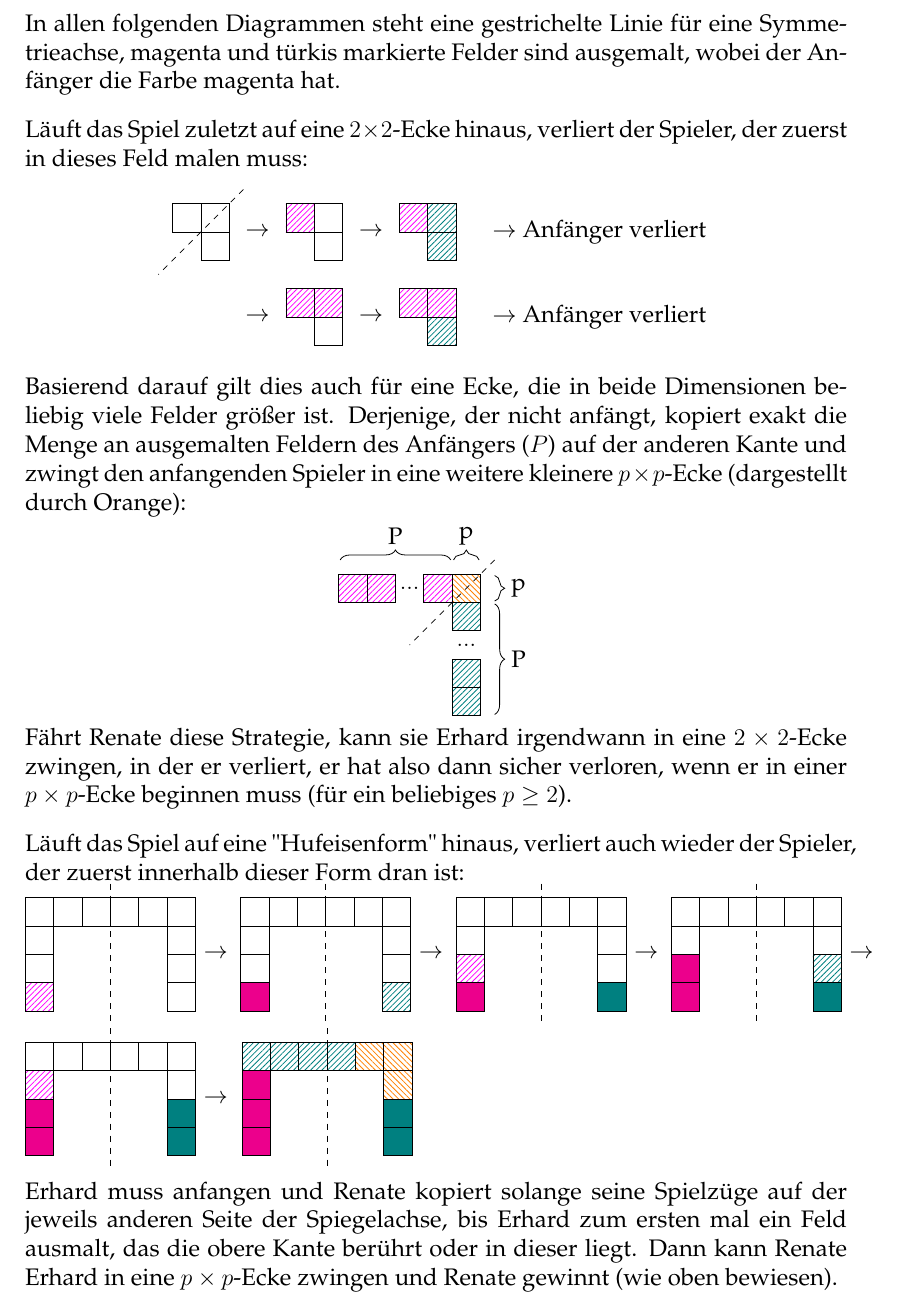
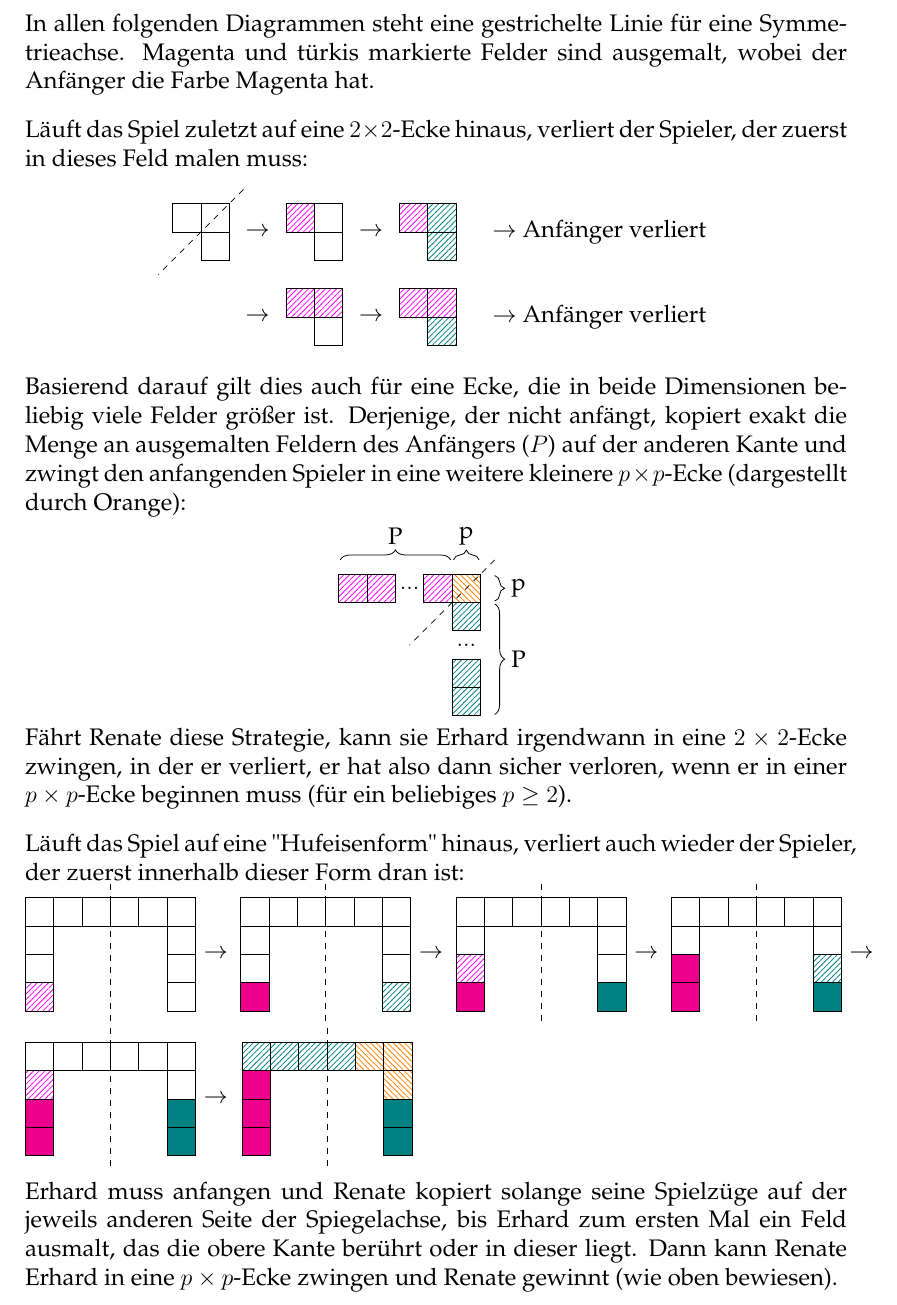
Before and after one commit to Brxnni/BW_M, a LaTeX document (bwm/bwm.tex, which reads bwm/a4.tex): part of page 11 of 12, cut so that both start at the same text. Compiled offline with pdfLaTeX.

Commit message:
Grammatik schwer

```diff
--- a/bwm/a4.tex
+++ b/bwm/a4.tex
@@ -20,7 +20,7 @@
 	\vspace{\dimexpr-2\parsep-2\parskip\relax}
 }
 
-In allen folgenden Diagrammen steht eine gestrichelte Linie für eine Symmetrieachse, magenta und türkis markierte Felder sind ausgemalt, wobei der Anfänger die Farbe magenta hat.
+In allen folgenden Diagrammen steht eine gestrichelte Linie für eine Symmetrieachse. Magenta und türkis markierte Felder sind ausgemalt, wobei der Anfänger die Farbe Magenta hat.
 \\[10pt]
 Läuft das Spiel zuletzt auf eine $2\times2$-Ecke hinaus, verliert der Spieler, der zuerst in dieses Feld malen muss:
 \begin{center}
@@ -191,7 +191,7 @@ Läuft das Spiel auf eine "Hufeisenform" hinaus, verliert auch wieder der Spiele
 	\draw [dashed] (3.5,0) -- (3.5,5);
 \end{tikzpicture}
 \\
-Erhard muss anfangen und Renate kopiert solange seine Spielzüge auf der jeweils anderen Seite der Spiegelachse, bis Erhard zum ersten mal ein Feld ausmalt, das die obere Kante berührt oder in dieser liegt. Dann kann Renate Erhard in eine $p\times p$-Ecke zwingen und Renate gewinnt (wie oben bewiesen).
+Erhard muss anfangen und Renate kopiert solange seine Spielzüge auf der jeweils anderen Seite der Spiegelachse, bis Erhard zum ersten Mal ein Feld ausmalt, das die obere Kante berührt oder in dieser liegt. Dann kann Renate Erhard in eine $p\times p$-Ecke zwingen und Renate gewinnt (wie oben bewiesen).
 \pagebreak
 
 Renate hat nun für zwei verschiedene Arten von Feldern Strategien:
```
